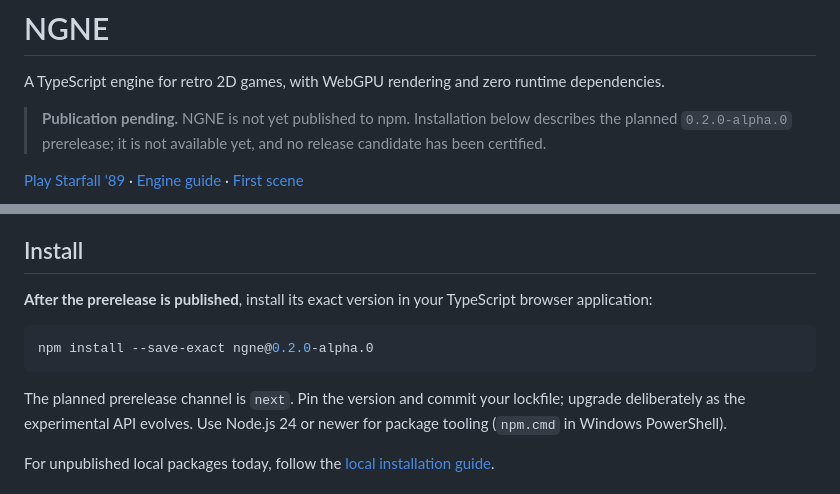
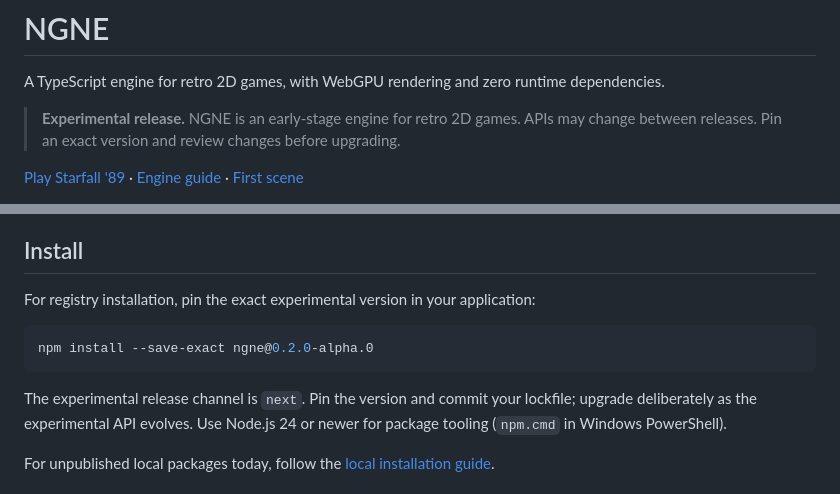
Before and after one commit to that-webdev-dude/ngne, a Markdown page: README.md, 2 parts joined by grey strips. GitHub-like rendering.

Commit message:
Clarify experimental release wording in README and guide

````diff
--- a/README.md
+++ b/README.md
@@ -2,9 +2,9 @@
 
 A TypeScript engine for retro 2D games, with WebGPU rendering and zero runtime dependencies.
 
-> **Publication pending.** NGNE is not yet published to npm.
-> Installation below describes the planned `0.2.0-alpha.0` prerelease; it is not
-> available yet, and no release candidate has been certified.
+> **Experimental release.** NGNE is an early-stage engine for retro 2D games.
+> APIs may change between releases. Pin an exact version and review changes before
+> upgrading.
 
 [Play Starfall '89](https://that-webdev-dude.github.io/ngne/) · [Engine guide](https://github.com/that-webdev-dude/ngne/blob/main/docs/guide.md) · [First scene](https://github.com/that-webdev-dude/ngne/tree/main/examples/hello)
 
@@ -23,14 +23,13 @@ setup, assets and game logic, including movement, collision and progression.
 
 ## Install
 
-**After the prerelease is published**, install its exact version in your TypeScript
-browser application:
+For registry installation, pin the exact experimental version in your application:
 
 ```sh
 npm install --save-exact ngne@0.2.0-alpha.0
 ```
 
-The planned prerelease channel is `next`. Pin the version and commit your lockfile;
+The experimental release channel is `next`. Pin the version and commit your lockfile;
 upgrade deliberately as the experimental API evolves. Use Node.js 24 or newer for
 package tooling (`npm.cmd` in Windows PowerShell).
 
````
Also changed, not shown: docs/guide.md (+2 -3 lines).
